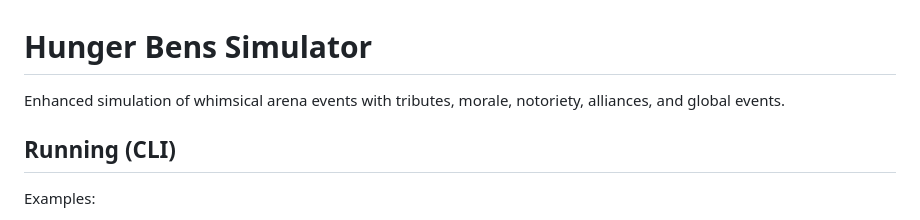
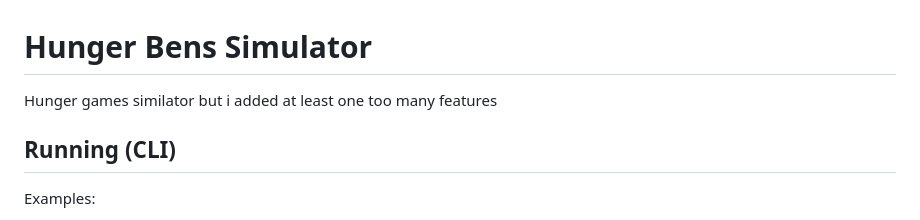
Before and after one commit to TheCrazy8/hunger-bens, a Markdown page: README.md, the part around the change. Drawn GitHub-style.

```diff
--- a/README.md
+++ b/README.md
@@ -1,6 +1,6 @@
 # Hunger Bens Simulator
 
-Enhanced simulation of whimsical arena events with tributes, morale, notoriety, alliances, and global events.
+Hunger games similator but i added at least one too many features
 
 ## Running (CLI)
 Examples:
```
